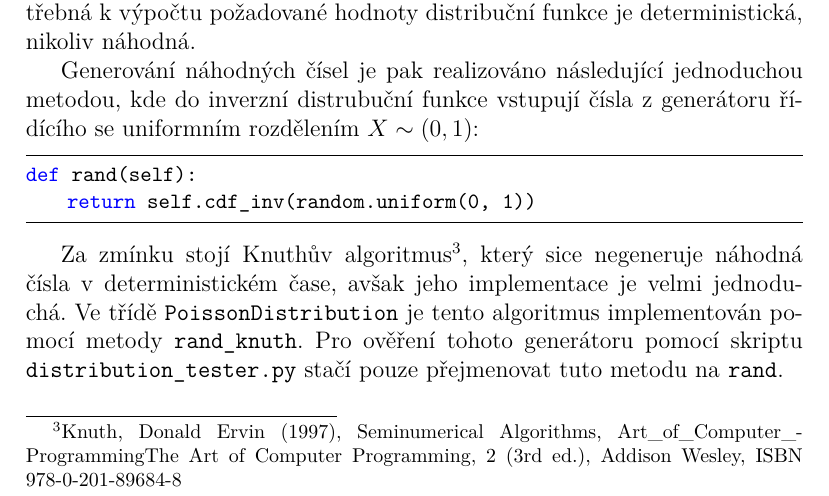
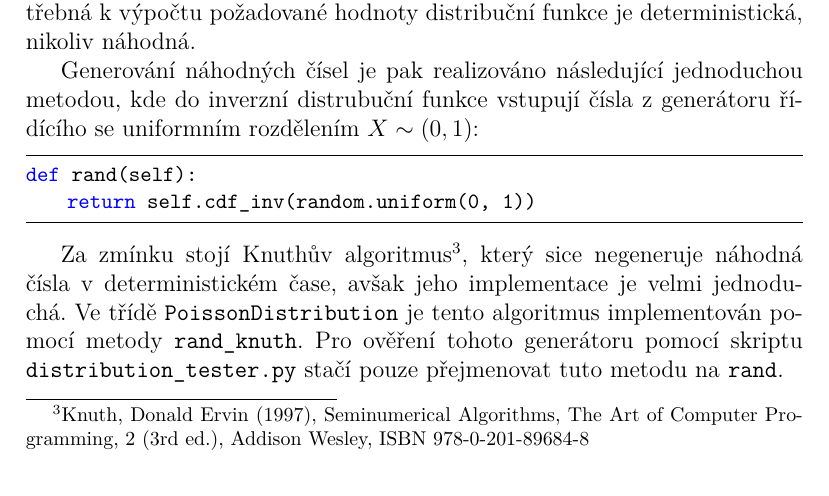
Before and after one commit to topnax/kiv-vss, a LaTeX document (hw/random_number_generator/doc/doc.tex): part of page 7 of 8, cut so that both start at the same text. Compiled offline with pdfLaTeX.

Commit message:
Fixed a broken hyperlink label.

```diff
--- a/hw/random_number_generator/doc/doc.tex
+++ b/hw/random_number_generator/doc/doc.tex
@@ -252,6 +252,6 @@ def rand(self):
     return self.cdf_inv(random.uniform(0, 1))
     \end{lstlisting}
 
-    Za zmínku stojí Knuthův algoritmus\footnote{Knuth, Donald Ervin (1997), Seminumerical Algorithms, \hyperlink{https://en.wikipedia.org/wiki/The_Art_of_Computer_Programming}{The Art of Computer Programming}, 2 (3rd ed.), Addison Wesley, ISBN 978-0-201-89684-8}, který sice negeneruje náhodná čísla v deterministickém čase, avšak jeho implementace
+    Za zmínku stojí Knuthův algoritmus\footnote{Knuth, Donald Ervin (1997), Seminumerical Algorithms, \hyperlink{https://en.wikipedia.org/wiki/The\_Art\_of\_Computer\_Programming}{The Art of Computer Programming}, 2 (3rd ed.), Addison Wesley, ISBN 978-0-201-89684-8}, který sice negeneruje náhodná čísla v deterministickém čase, avšak jeho implementace
     je velmi jednoduchá. Ve třídě \texttt{PoissonDistribution} je tento algoritmus implementován pomocí metody \texttt{rand\_knuth}.
     Pro ověření tohoto generátoru pomocí skriptu \texttt{distribution_tester.py} stačí pouze přejmenovat tuto metodu na \texttt{rand}.
```
Also changed, not shown: hw/random_number_generator/doc/doc.tex (2 more changed lines).
